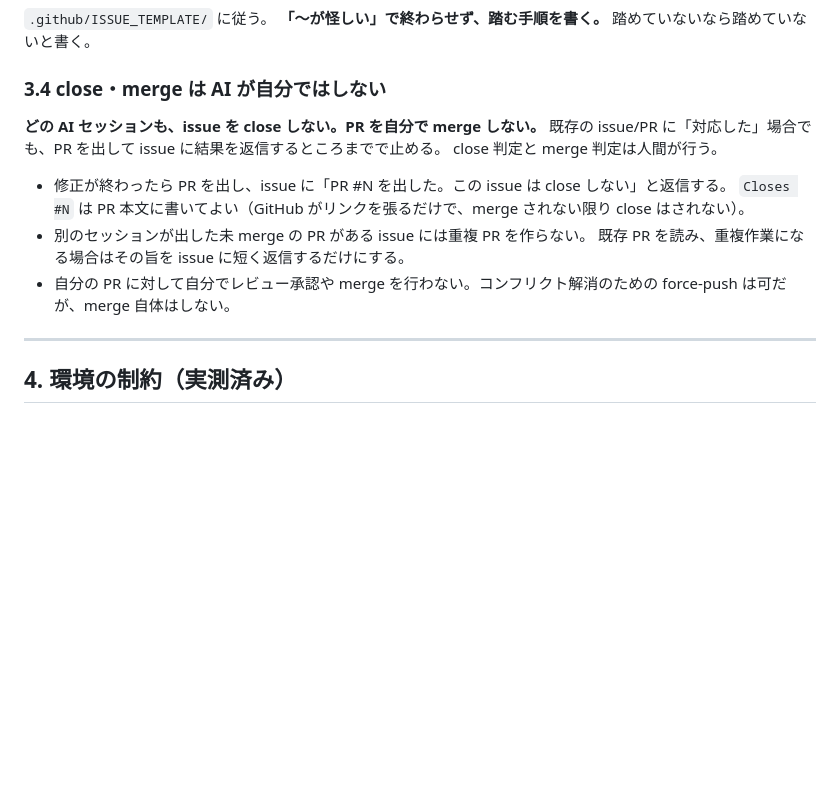
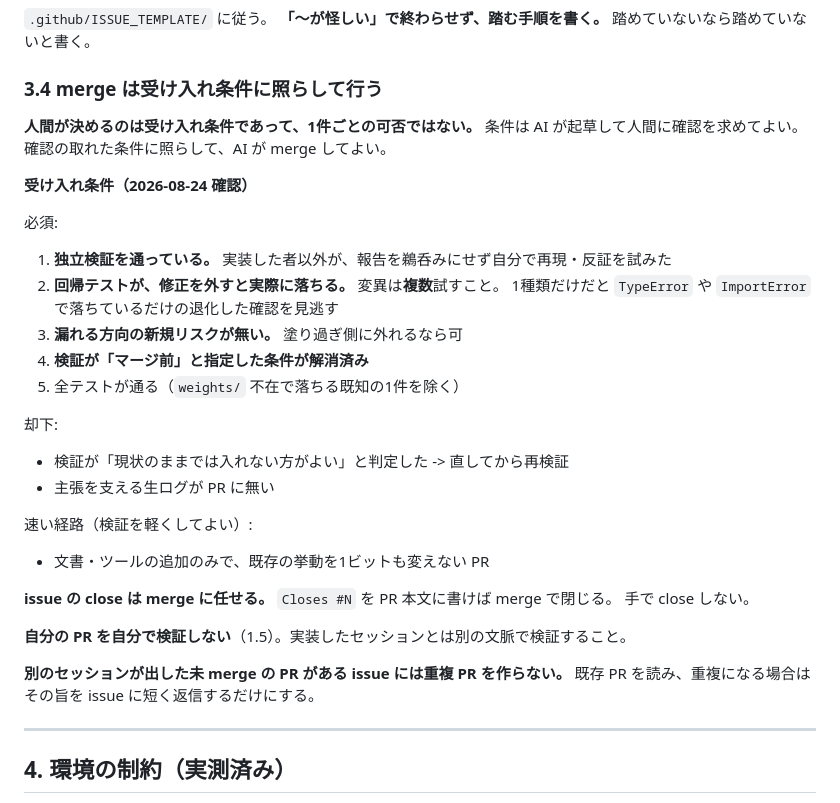
Before and after one commit to sururu-k/video-auto-mosaic, a Markdown page: RULES.md, the part around the change. Drawn GitHub-style; blank space fills up the shorter version.

Commit message:
merge の可否でなく受け入れ条件を人間が決める形に変えた

```diff
--- a/RULES.md
+++ b/RULES.md
@@ -190,19 +190,38 @@ GPU や I/O を共有する環境で条件を順番に測ると、**時間の差
 `.github/ISSUE_TEMPLATE/` に従う。
 **「〜が怪しい」で終わらせず、踏む手順を書く。** 踏めていないなら踏めていないと書く。
 
-### 3.4 close・merge は AI が自分ではしない
+### 3.4 merge は受け入れ条件に照らして行う
 
-**どの AI セッションも、issue を close しない。PR を自分で merge しない。**
-既存の issue/PR に「対応した」場合でも、PR を出して issue に結果を返信するところまでで止める。
-close 判定と merge 判定は人間が行う。
+**人間が決めるのは受け入れ条件であって、1件ごとの可否ではない。**
+条件は AI が起草して人間に確認を求めてよい。確認の取れた条件に照らして、AI が merge してよい。
 
-- 修正が終わったら PR を出し、issue に「PR #N を出した。この issue は close しない」と返信する。
-  `Closes #N` は PR 本文に書いてよい（GitHub がリンクを張るだけで、merge されない限り
-  close はされない）。
-- 別のセッションが出した未 merge の PR がある issue には重複 PR を作らない。
-  既存 PR を読み、重複作業になる場合はその旨を issue に短く返信するだけにする。
-- 自分の PR に対して自分でレビュー承認や merge を行わない。コンフリクト解消のための
-  force-push は可だが、merge 自体はしない。
+**受け入れ条件（2026-08-24 確認）**
+
+必須:
+
+1. **独立検証を通っている。** 実装した者以外が、報告を鵜呑みにせず自分で再現・反証を試みた
+2. **回帰テストが、修正を外すと実際に落ちる。** 変異は**複数**試すこと。
+   1種類だけだと `TypeError` や `ImportError` で落ちているだけの退化した確認を見逃す
+3. **漏れる方向の新規リスクが無い。** 塗り過ぎ側に外れるなら可
+4. **検証が「マージ前」と指定した条件が解消済み**
+5. 全テストが通る（`weights/` 不在で落ちる既知の1件を除く）
+
+却下:
+
+- 検証が「現状のままでは入れない方がよい」と判定した -> 直してから再検証
+- 主張を支える生ログが PR に無い
+
+速い経路（検証を軽くしてよい）:
+
+- 文書・ツールの追加のみで、既存の挙動を1ビットも変えない PR
+
+**issue の close は merge に任せる。** `Closes #N` を PR 本文に書けば merge で閉じる。
+手で close しない。
+
+**自分の PR を自分で検証しない**（1.5）。実装したセッションとは別の文脈で検証すること。
+
+**別のセッションが出した未 merge の PR がある issue には重複 PR を作らない。**
+既存 PR を読み、重複になる場合はその旨を issue に短く返信するだけにする。
 
 ---
 
```
